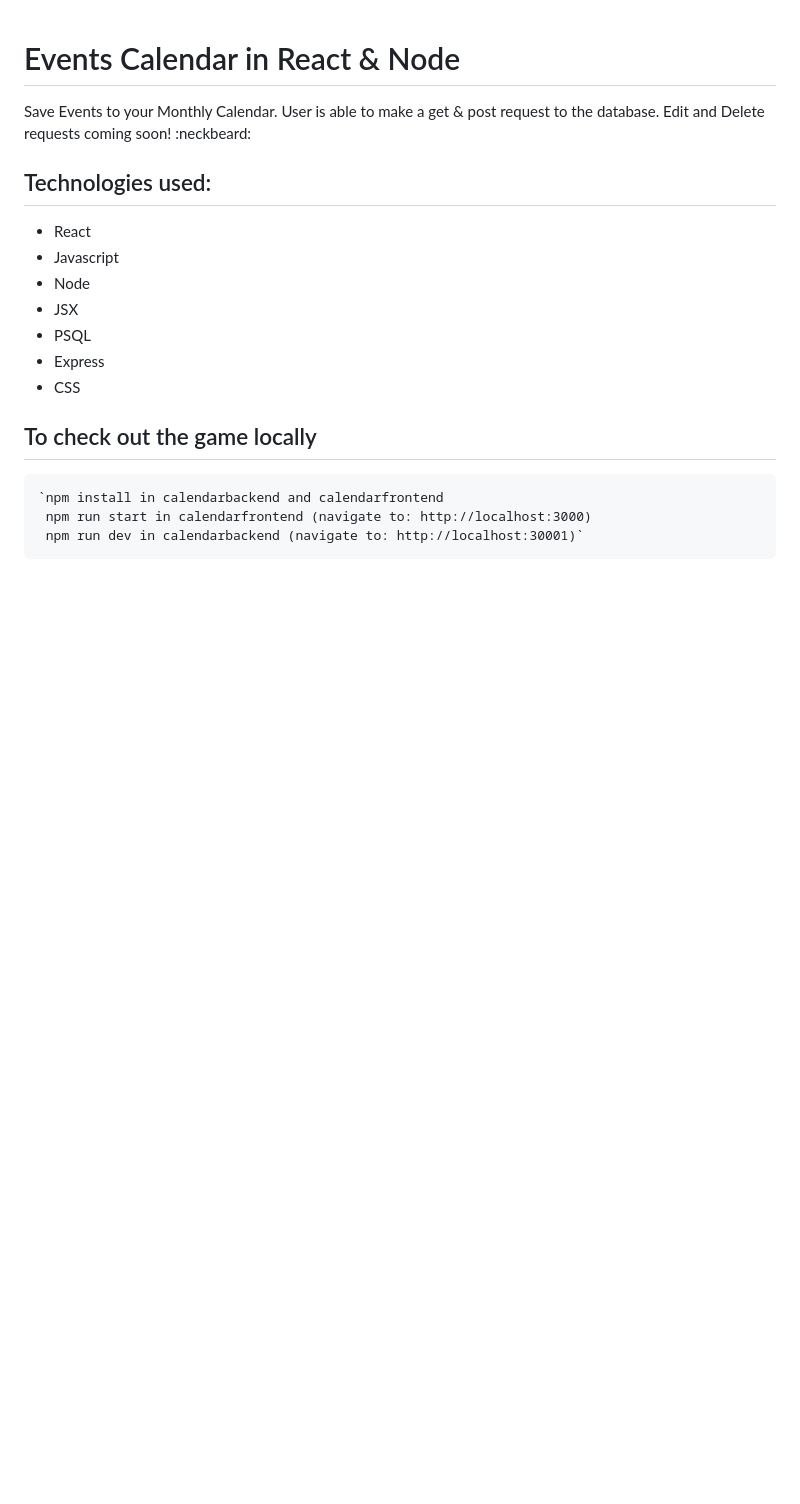
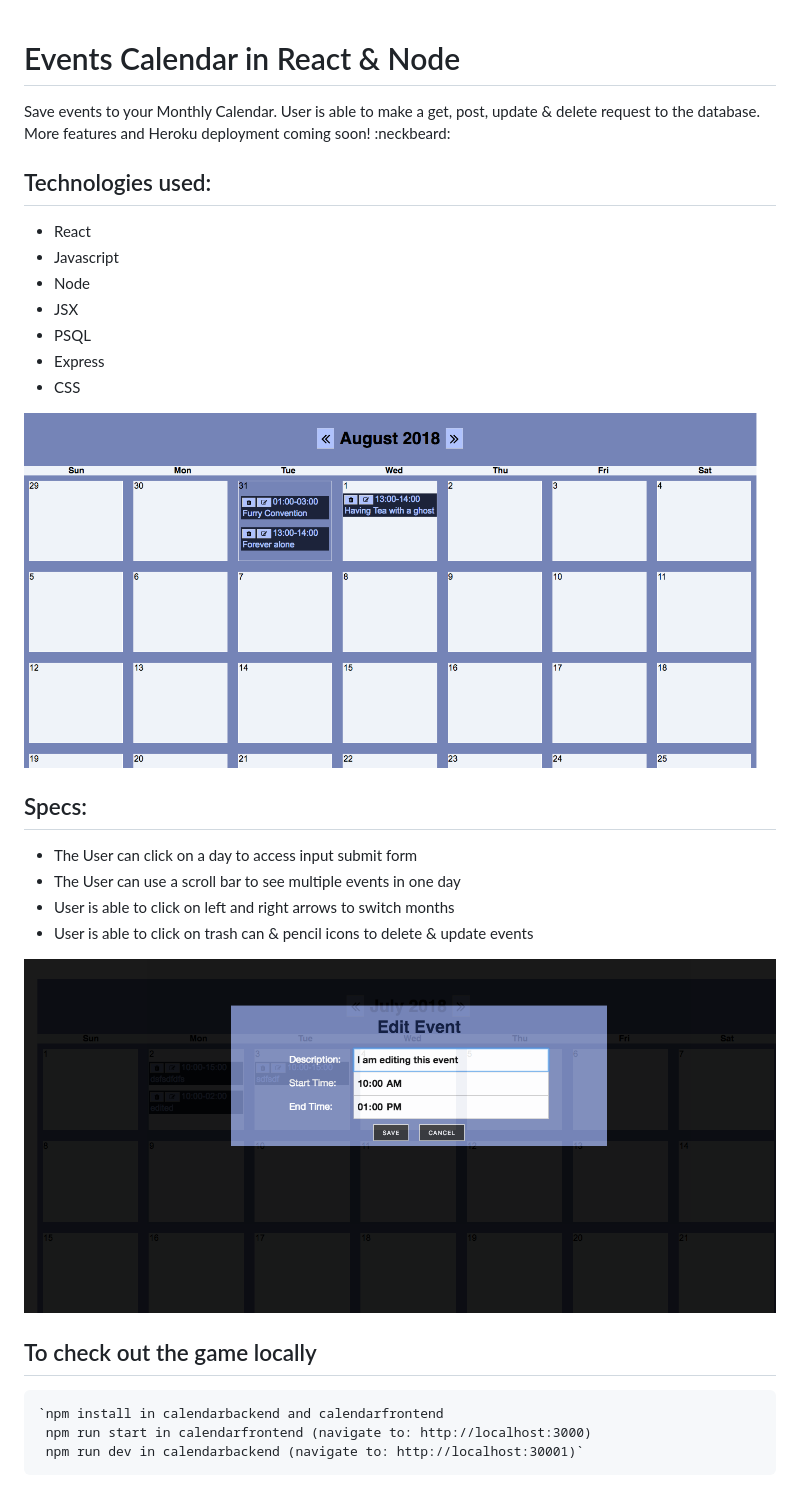
Before and after one commit to natashaU/events_calendar, a Markdown page: README.md, the part around the change. GitHub-like rendering; pictures changed too: calendarone.png (added), calendartwo.png (added); blank space fills up the shorter version.

```diff
--- a/README.md
+++ b/README.md
@@ -1,7 +1,7 @@
 # Events Calendar in React & Node
 
-Save Events to your Monthly Calendar. User is able to make a get & post request
-to the database. Edit and Delete requests coming soon! :neckbeard:
+Save events to your Monthly Calendar. User is able to make a get, post, update & delete request
+to the database. More features and Heroku deployment coming soon! :neckbeard:
 
 ## Technologies used:
 
@@ -13,6 +13,16 @@ to the database. Edit and Delete requests coming soon! :neckbeard:
 * Express
 * CSS
 
+![calendar](./calendarone.png)
+
+## Specs:
+
+* The User can click on a day to access input submit form
+* The User can use a scroll bar to see multiple events in one day
+* User is able to click on left and right arrows to switch months
+* User is able to click on trash can & pencil icons to delete & update events
+
+![Edit](./calendartwo.png)
 
 ## To check out the game locally
 
```
Also changed, not shown: 10 other files.
